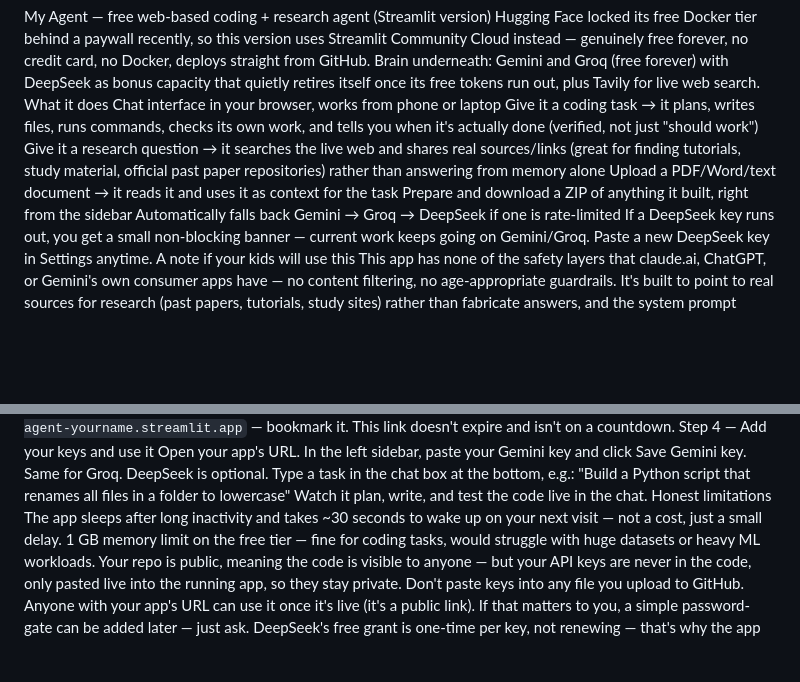
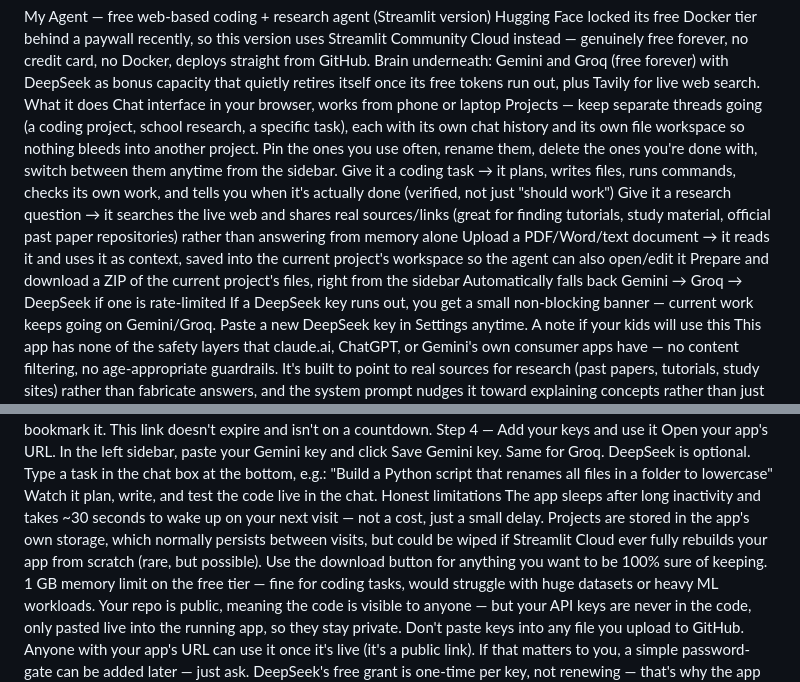
Before and after one commit to defconlisting-maker/My-AI-Agent, a Markdown page: README.md, 2 parts joined by grey strips. Drawn GitHub-style; blank space fills up the shorter version.

```diff
--- a/README.md
+++ b/README.md
@@ -6,13 +6,19 @@ Gemini and Groq (free forever) with DeepSeek as bonus capacity that quietly
 retires itself once its free tokens run out, plus Tavily for live web search.
 What it does
 Chat interface in your browser, works from phone or laptop
+Projects — keep separate threads going (a coding project, school research,
+a specific task), each with its own chat history and its own file workspace
+so nothing bleeds into another project. Pin the ones you use often, rename
+them, delete the ones you're done with, switch between them anytime from the
+sidebar.
 Give it a coding task → it plans, writes files, runs commands, checks its own
 work, and tells you when it's actually done (verified, not just "should work")
 Give it a research question → it searches the live web and shares real
 sources/links (great for finding tutorials, study material, official past
 paper repositories) rather than answering from memory alone
-Upload a PDF/Word/text document → it reads it and uses it as context for the task
-Prepare and download a ZIP of anything it built, right from the sidebar
+Upload a PDF/Word/text document → it reads it and uses it as context, saved
+into the current project's workspace so the agent can also open/edit it
+Prepare and download a ZIP of the current project's files, right from the sidebar
 Automatically falls back Gemini → Groq → DeepSeek if one is rate-limited
 If a DeepSeek key runs out, you get a small non-blocking banner — current work
 keeps going on Gemini/Groq. Paste a new DeepSeek key in Settings anytime.
@@ -61,6 +67,10 @@ Watch it plan, write, and test the code live in the chat.
 Honest limitations
 The app sleeps after long inactivity and takes ~30 seconds to wake up
 on your next visit — not a cost, just a small delay.
+Projects are stored in the app's own storage, which normally persists
+between visits, but could be wiped if Streamlit Cloud ever fully rebuilds
+your app from scratch (rare, but possible). Use the download button for
+anything you want to be 100% sure of keeping.
 1 GB memory limit on the free tier — fine for coding tasks, would
 struggle with huge datasets or heavy ML workloads.
 Your repo is public, meaning the code is visible to anyone — but your
```
